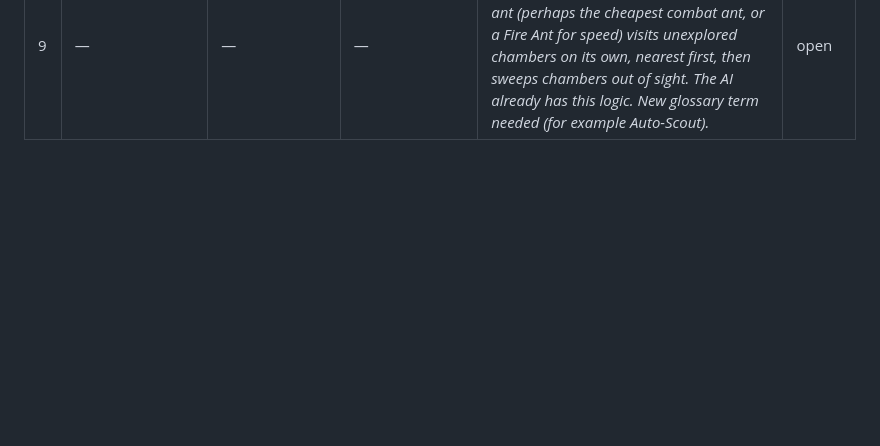
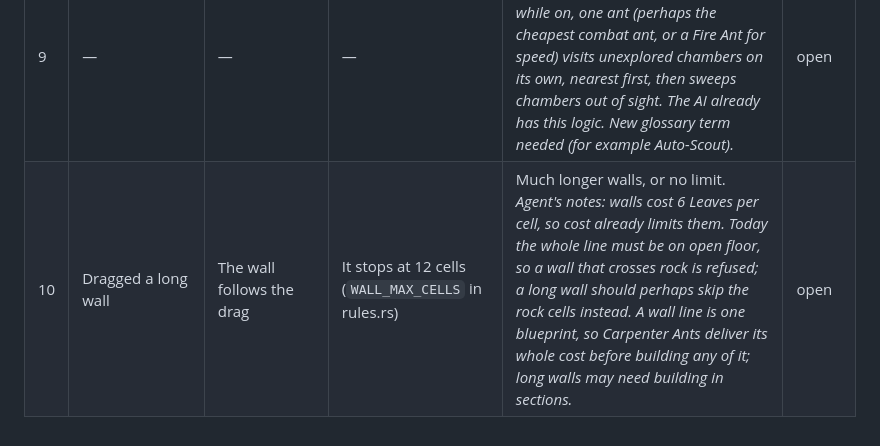
Before and after one commit to ptonkle/mandible, a Markdown page: TRIAGE.md, the part around the change. GitHub-like rendering; blank space fills up the shorter version.

Commit message:
Triage: longer walls
Co-Authored-By: Claude Opus 5.5 <noreply@anthropic.com>

```diff
--- a/TRIAGE.md
+++ b/TRIAGE.md
@@ -15,3 +15,4 @@ One row per concrete change. Say what you did, what you expected, and what happe
 | 7 | Hovered Queen and Brood Cell on the Build tab | An Effect row, as hatcheries have ("Effect: Train Acid Ant") | No Effect row | Queen: Effect: Train Harvester Ant, Soldier Ant, Carpenter Ant · Drop-off · Housing +20. Brood Cell: Effect: Housing +15. *Agent's reading: "effects" means the tooltip's Effect row, not visual effects. To confirm.* | open |
 | 8 | Looked at the Build tab | A quick way to see what each structure needs | The tier is only in the tooltip | A small tier number (1, 2 or 3; digits, as the glossary says for tiers) on every Build button. *Agent's suggestion, to confirm: the same badge on the Ants and Upgrades buttons, for consistency.* | open |
 | 9 | — | — | — | An auto-scout feature. *Details to decide: a toggle on the Colony tab; while on, one ant (perhaps the cheapest combat ant, or a Fire Ant for speed) visits unexplored chambers on its own, nearest first, then sweeps chambers out of sight. The AI already has this logic. New glossary term needed (for example Auto-Scout).* | open |
+| 10 | Dragged a long wall | The wall follows the drag | It stops at 12 cells (`WALL_MAX_CELLS` in rules.rs) | Much longer walls, or no limit. *Agent's notes: walls cost 6 Leaves per cell, so cost already limits them. Today the whole line must be on open floor, so a wall that crosses rock is refused; a long wall should perhaps skip the rock cells instead. A wall line is one blueprint, so Carpenter Ants deliver its whole cost before building any of it; long walls may need building in sections.* | open |
```
